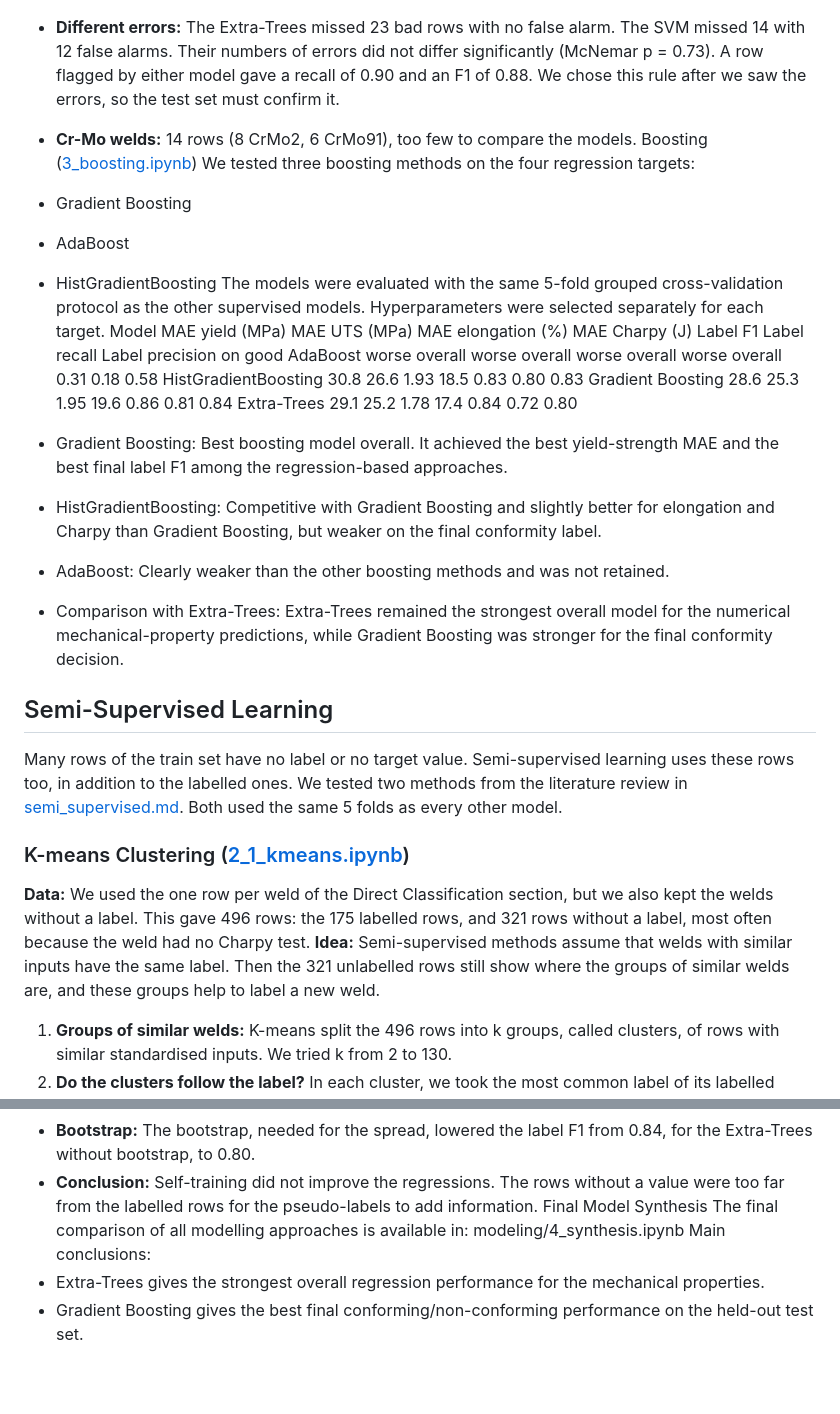
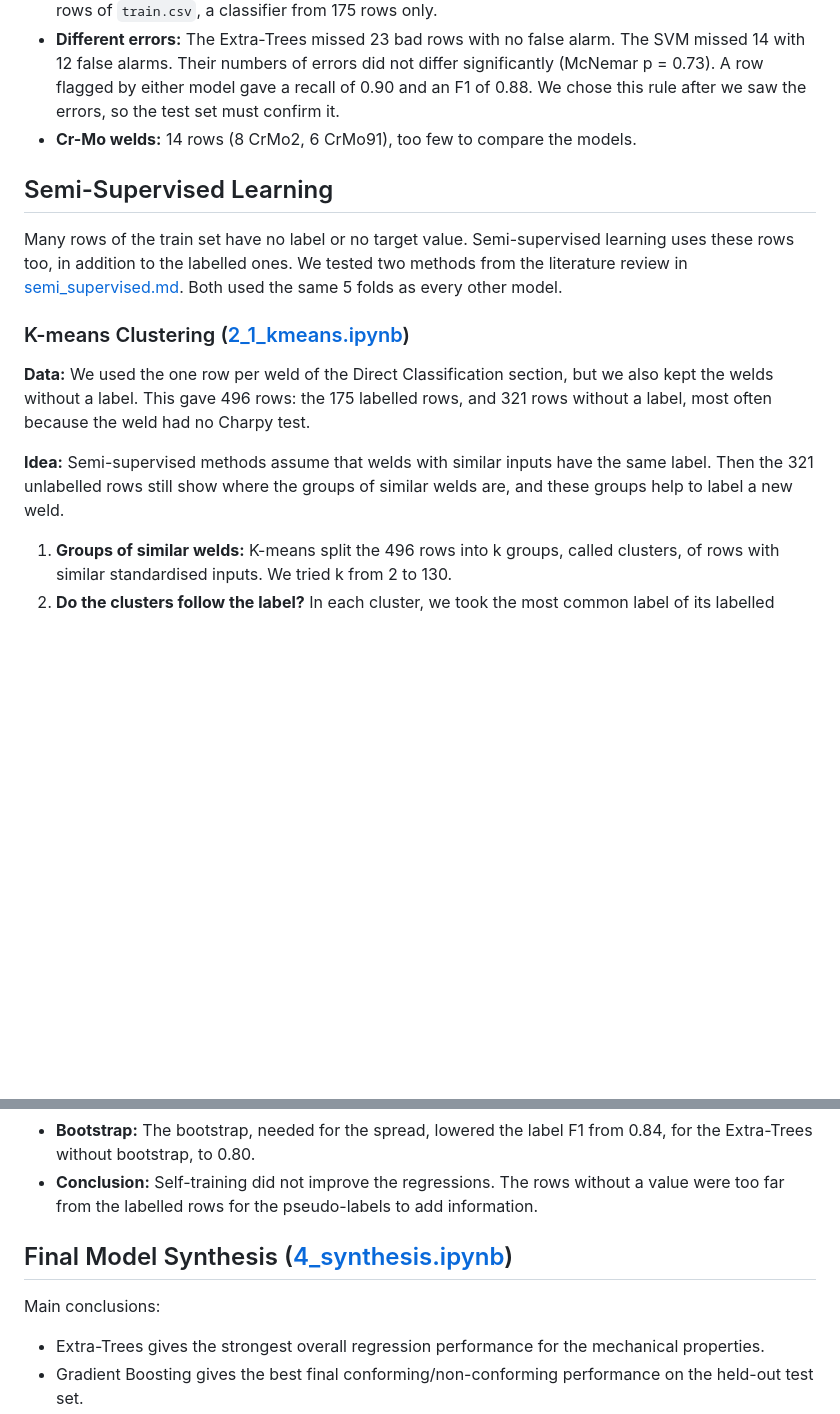
Before and after one commit to K3YB04RD-w4rri0r/ml-soldering-prediction, a Markdown page: README.md, 2 parts joined by grey strips. Rendered like a GitHub page; blank space fills up the shorter version.

Commit message:
Corrected README formatting error

```diff
--- a/README.md
+++ b/README.md
@@ -149,28 +201,17 @@ We trained five classifiers on the good/bad label directly, one notebook each (`
 - **Same model, two approaches:** The regressions were better or equal: 0.77 against 0.72 for the pruned trees, 0.76 against 0.75 for the random forests. Each regression learned from 558 to 723 rows of `train.csv`, a classifier from 175 rows only.
 - **Different errors:** The Extra-Trees missed 23 bad rows with no false alarm. The SVM missed 14 with 12 false alarms. Their numbers of errors did not differ significantly (McNemar p = 0.73). A row flagged by either model gave a recall of 0.90 and an F1 of 0.88. We chose this rule after we saw the errors, so the test set must confirm it.
 - **Cr-Mo welds:** 14 rows (8 CrMo2, 6 CrMo91), too few to compare the models.
-Boosting ([3_boosting.ipynb](modeling/3_boosting.ipynb))
-We tested three boosting methods on the four regression targets:
-- Gradient Boosting
-- AdaBoost
-- HistGradientBoosting
-The models were evaluated with the same 5-fold grouped cross-validation protocol as the other supervised models. Hyperparameters were selected separately for each target.
-Model	MAE yield (MPa)	MAE UTS (MPa)	MAE elongation (%)	MAE Charpy (J)	Label F1	Label recall	Label precision on good
-AdaBoost	worse overall	worse overall	worse overall	worse overall	0.31	0.18	0.58
-HistGradientBoosting	30.8	26.6	1.93	18.5	0.83	0.80	0.83
-Gradient Boosting	28.6	25.3	1.95	19.6	0.86	0.81	0.84
-Extra-Trees	29.1	25.2	1.78	17.4	0.84	0.72	0.80
 
+## Semi-Supervised Learning
 
-- Gradient Boosting: Best boosting model overall. It achieved the best yield-strength MAE and the best final label F1 among the regression-based approaches.
-- HistGradientBoosting: Competitive with Gradient Boosting and slightly better for elongation and Charpy than Gradient Boosting, but weaker on the final conformity label.
-- AdaBoost: Clearly weaker than the other boosting methods and was not retained.
-- Comparison with Extra-Trees: Extra-Trees remained the strongest overall model for the numerical mechanical-property predictions, while Gradient Boosting was stronger for the final conformity decision.
-## Semi-Supervised Learning
 Many rows of the train set have no label or no target value. Semi-supervised learning uses these rows too, in addition to the labelled ones. We tested two methods from the literature review in [semi_supervised.md](docs/semi_supervised.md). Both used the same 5 folds as every other model.
+
 ### K-means Clustering ([2_1_kmeans.ipynb](modeling/2_semi_supervised/2_1_kmeans.ipynb))
+
 **Data:** We used the one row per weld of the Direct Classification section, but we also kept the welds without a label. This gave 496 rows: the 175 labelled rows, and 321 rows without a label, most often because the weld had no Charpy test.
+
 **Idea:** Semi-supervised methods assume that welds with similar inputs have the same label. Then the 321 unlabelled rows still show where the groups of similar welds are, and these groups help to label a new weld.
+
 1. **Groups of similar welds:** K-means split the 496 rows into k groups, called clusters, of rows with similar standardised inputs. We tried k from 2 to 130.
 2. **Do the clusters follow the label?** In each cluster, we took the most common label of its labelled rows. The purity was the share of all labelled rows that had the most common label of their cluster. A purity of 1 meant that each cluster held only good rows or only bad rows. Small clusters are pure by chance, so we compared with the purity of the same clusters after we shuffled the labels at random.
 3. **Prediction:** For each fold, we ran K-means on the rows of the 4 other folds. Each cluster got the most common label of its labelled rows. Each labelled row of the held-out fold got the label of its nearest cluster, and we measured the F1 on the bad rows. We ran this twice: with the labelled rows only, then with the 321 unlabelled rows added. If the unlabelled rows helped, the second run had a higher F1.
@@ -220,9 +271,9 @@ Many rows of the train set have no label or no target value. Semi-supervised lea
 - **Results:** No change was larger than the noise. Per fold, the MAE changed by at most 1.9 MPa, while the MAE varies by about 3 MPa from one fold to another. On the label, only 3 of the 175 labelled rows changed, and the three metrics moved by about 0.01.
 - **Bootstrap:** The bootstrap, needed for the spread, lowered the label F1 from 0.84, for the Extra-Trees without bootstrap, to 0.80.
 - **Conclusion:** Self-training did not improve the regressions. The rows without a value were too far from the labelled rows for the pseudo-labels to add information.
-Final Model Synthesis
-The final comparison of all modelling approaches is available in:
-modeling/4_synthesis.ipynb
+
+
+## Final Model Synthesis ([4_synthesis.ipynb](modeling/4_synthesis.ipynb))
 Main conclusions:
 - Extra-Trees gives the strongest overall regression performance for the mechanical properties.
 - Gradient Boosting gives the best final conforming/non-conforming performance on the held-out test set.
```
Also changed, not shown: other parts of README.md (+70 -8 lines).
